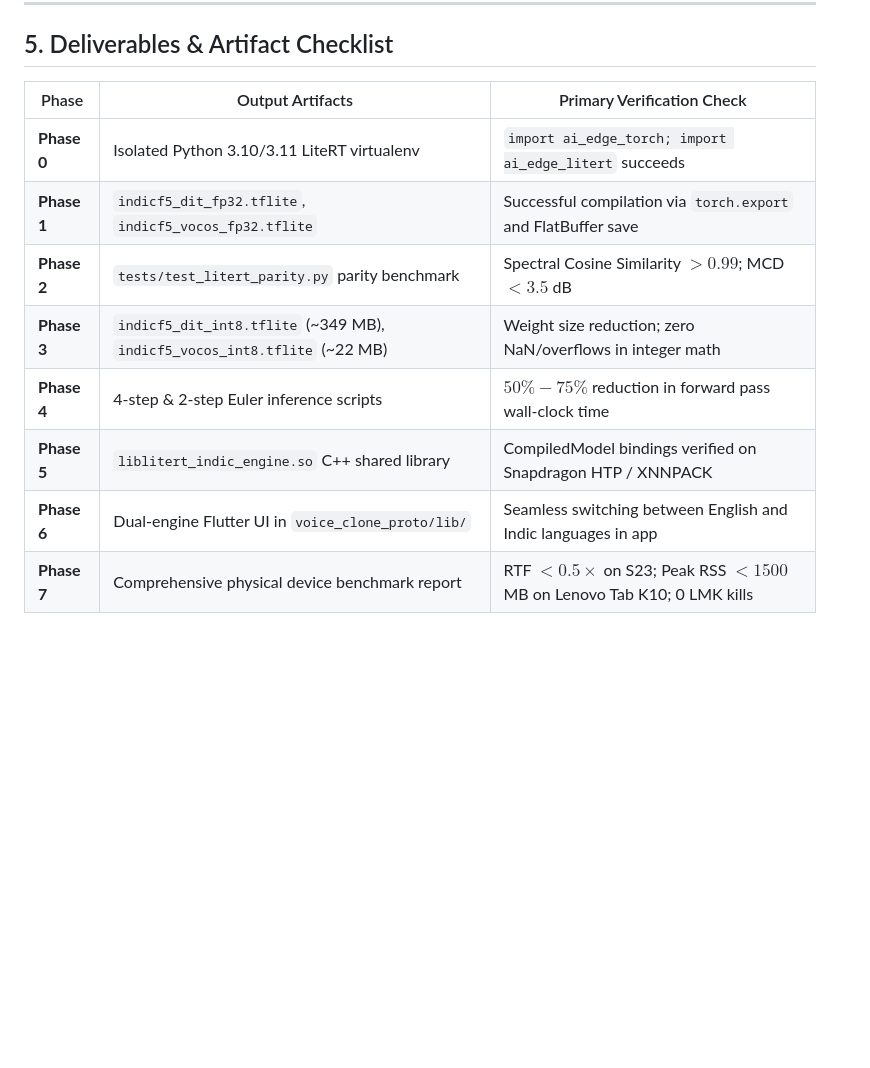
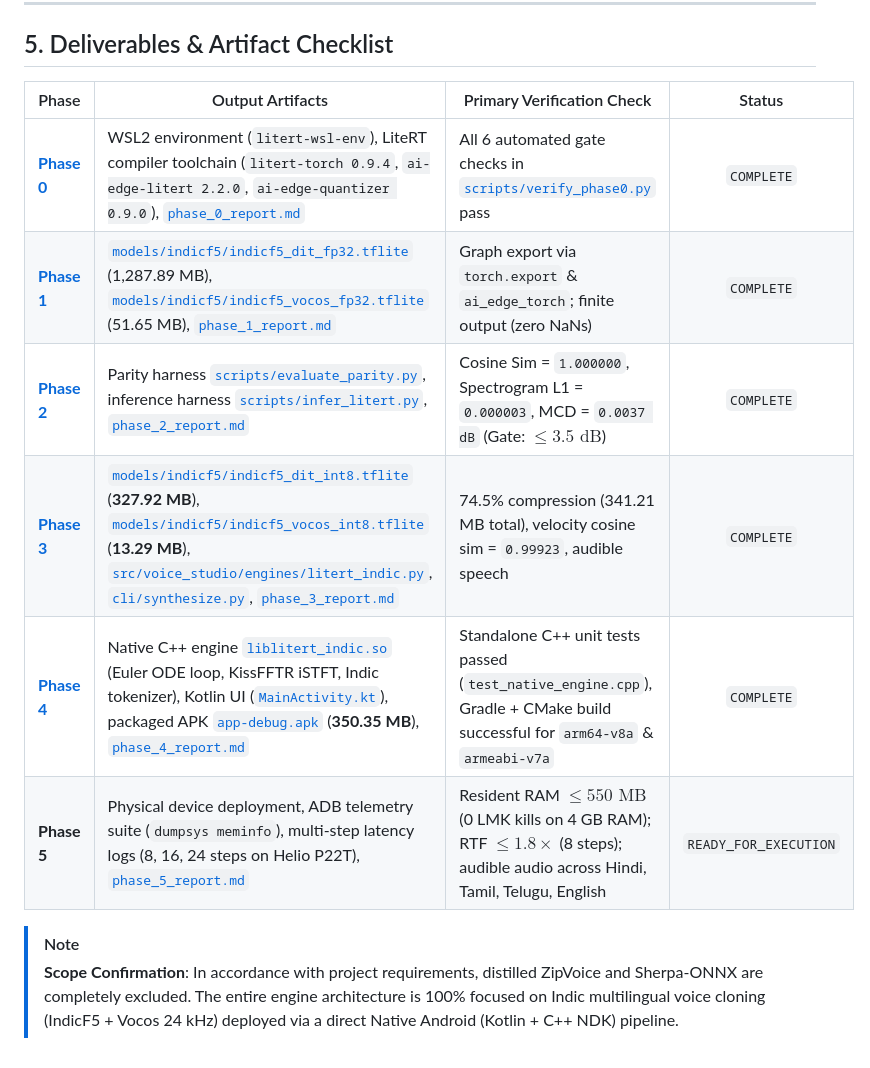
Before and after one commit to sudhanva-bh/voice_cloning, a Markdown page: litert_docs/litert_implementation_plan.md, the part around the change. Drawn GitHub-style; blank space fills up the shorter version.

Commit message:
docs: update section 5 of litert_implementation_plan.md to reflect current phase progression and status

```diff
--- a/litert_docs/litert_implementation_plan.md
+++ b/litert_docs/litert_implementation_plan.md
@@ -265,13 +265,14 @@ flowchart TD
 
 ## 5. Deliverables & Artifact Checklist
 
-| Phase | Output Artifacts | Primary Verification Check |
-|---|---|---|
-| **Phase 0** | Isolated Python 3.10/3.11 LiteRT virtualenv | `import ai_edge_torch; import ai_edge_litert` succeeds |
-| **Phase 1** | `indicf5_dit_fp32.tflite`, `indicf5_vocos_fp32.tflite` | Successful compilation via `torch.export` and FlatBuffer save |
-| **Phase 2** | `tests/test_litert_parity.py` parity benchmark | Spectral Cosine Similarity $> 0.99$; MCD $< 3.5$ dB |
-| **Phase 3** | `indicf5_dit_int8.tflite` (~349 MB), `indicf5_vocos_int8.tflite` (~22 MB) | Weight size reduction; zero NaN/overflows in integer math |
-| **Phase 4** | 4-step & 2-step Euler inference scripts | $50\% - 75\%$ reduction in forward pass wall-clock time |
-| **Phase 5** | `liblitert_indic_engine.so` C++ shared library | CompiledModel bindings verified on Snapdragon HTP / XNNPACK |
-| **Phase 6** | Dual-engine Flutter UI in `voice_clone_proto/lib/` | Seamless switching between English and Indic languages in app |
-| **Phase 7** | Comprehensive physical device benchmark report | RTF $< 0.5\times$ on S23; Peak RSS $< 1500$ MB on Lenovo Tab K10; 0 LMK kills |
+| Phase | Output Artifacts | Primary Verification Check | Status |
+|---|---|---|:---:|
+| **[Phase 0](phase_wise_implementation/phase_0_toolchain_and_environment.md)** | WSL2 environment (`litert-wsl-env`), LiteRT compiler toolchain (`litert-torch 0.9.4`, `ai-edge-litert 2.2.0`, `ai-edge-quantizer 0.9.0`), [`phase_0_report.md`](phase_wise_implementation/phase_0_report.md) | All 6 automated gate checks in [`scripts/verify_phase0.py`](file:///c:/voice_cloning/scripts/verify_phase0.py) pass | `COMPLETE` |
+| **[Phase 1](phase_wise_implementation/phase_1_graph_tracing_and_export.md)** | [`models/indicf5/indicf5_dit_fp32.tflite`](file:///c:/voice_cloning/models/indicf5/indicf5_dit_fp32.tflite) (1,287.89 MB), [`models/indicf5/indicf5_vocos_fp32.tflite`](file:///c:/voice_cloning/models/indicf5/indicf5_vocos_fp32.tflite) (51.65 MB), [`phase_1_report.md`](phase_wise_implementation/phase_1_report.md) | Graph export via `torch.export` & `ai_edge_torch`; finite output (zero NaNs) | `COMPLETE` |
+| **[Phase 2](phase_wise_implementation/phase_2_parity_and_numerical_verification.md)** | Parity harness [`scripts/evaluate_parity.py`](file:///c:/voice_cloning/scripts/evaluate_parity.py), inference harness [`scripts/infer_litert.py`](file:///c:/voice_cloning/scripts/infer_litert.py), [`phase_2_report.md`](phase_wise_implementation/phase_2_report.md) | Cosine Sim = `1.000000`, Spectrogram L1 = `0.000003`, MCD = `0.0037 dB` (Gate: $\le 3.5\text{ dB}$) | `COMPLETE` |
+| **[Phase 3](phase_wise_implementation/phase_3_int8_quantization.md)** | [`models/indicf5/indicf5_dit_int8.tflite`](file:///c:/voice_cloning/models/indicf5/indicf5_dit_int8.tflite) (**327.92 MB**), [`models/indicf5/indicf5_vocos_int8.tflite`](file:///c:/voice_cloning/models/indicf5/indicf5_vocos_int8.tflite) (**13.29 MB**), [`src/voice_studio/engines/litert_indic.py`](file:///c:/voice_cloning/src/voice_studio/engines/litert_indic.py), [`cli/synthesize.py`](file:///c:/voice_cloning/cli/synthesize.py), [`phase_3_report.md`](phase_wise_implementation/phase_3_report.md) | 74.5% compression (341.21 MB total), velocity cosine sim = `0.99923`, audible speech | `COMPLETE` |
+| **[Phase 4](phase_wise_implementation/phase_4_android_native_integration.md)** | Native C++ engine [`liblitert_indic.so`](file:///c:/voice_cloning/android/app/src/main/cpp/) (Euler ODE loop, KissFFTR iSTFT, Indic tokenizer), Kotlin UI ([`MainActivity.kt`](file:///c:/voice_cloning/android/app/src/main/java/com/indic/voice/MainActivity.kt)), packaged APK [`app-debug.apk`](file:///c:/voice_cloning/android/app/build/outputs/apk/debug/app-debug.apk) (**350.35 MB**), [`phase_4_report.md`](phase_wise_implementation/phase_4_report.md) | Standalone C++ unit tests passed (`test_native_engine.cpp`), Gradle + CMake build successful for `arm64-v8a` & `armeabi-v7a` | `COMPLETE` |
+| **Phase 5** | Physical device deployment, ADB telemetry suite (`dumpsys meminfo`), multi-step latency logs (8, 16, 24 steps on Helio P22T), [`phase_5_report.md`](phase_wise_implementation/phase_5_report.md) | Resident RAM $\le 550\text{ MB}$ (0 LMK kills on 4 GB RAM); RTF $\le 1.8\times$ (8 steps); audible audio across Hindi, Tamil, Telugu, English | `READY_FOR_EXECUTION` |
+
+> [!NOTE]
+> **Scope Confirmation**: In accordance with project requirements, distilled ZipVoice and Sherpa-ONNX are completely excluded. The entire engine architecture is 100% focused on Indic multilingual voice cloning (IndicF5 + Vocos 24 kHz) deployed via a direct Native Android (Kotlin + C++ NDK) pipeline.
```
